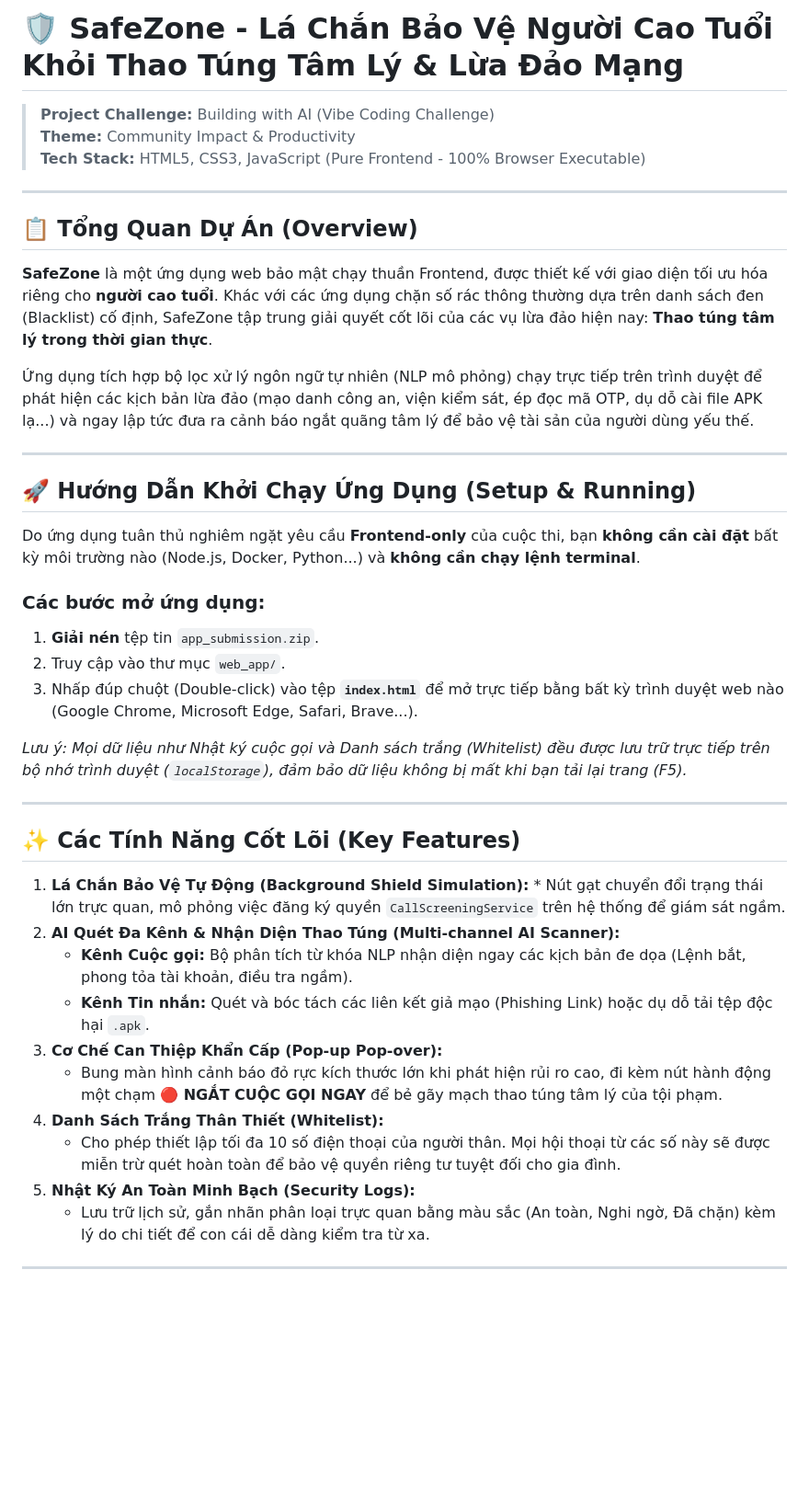
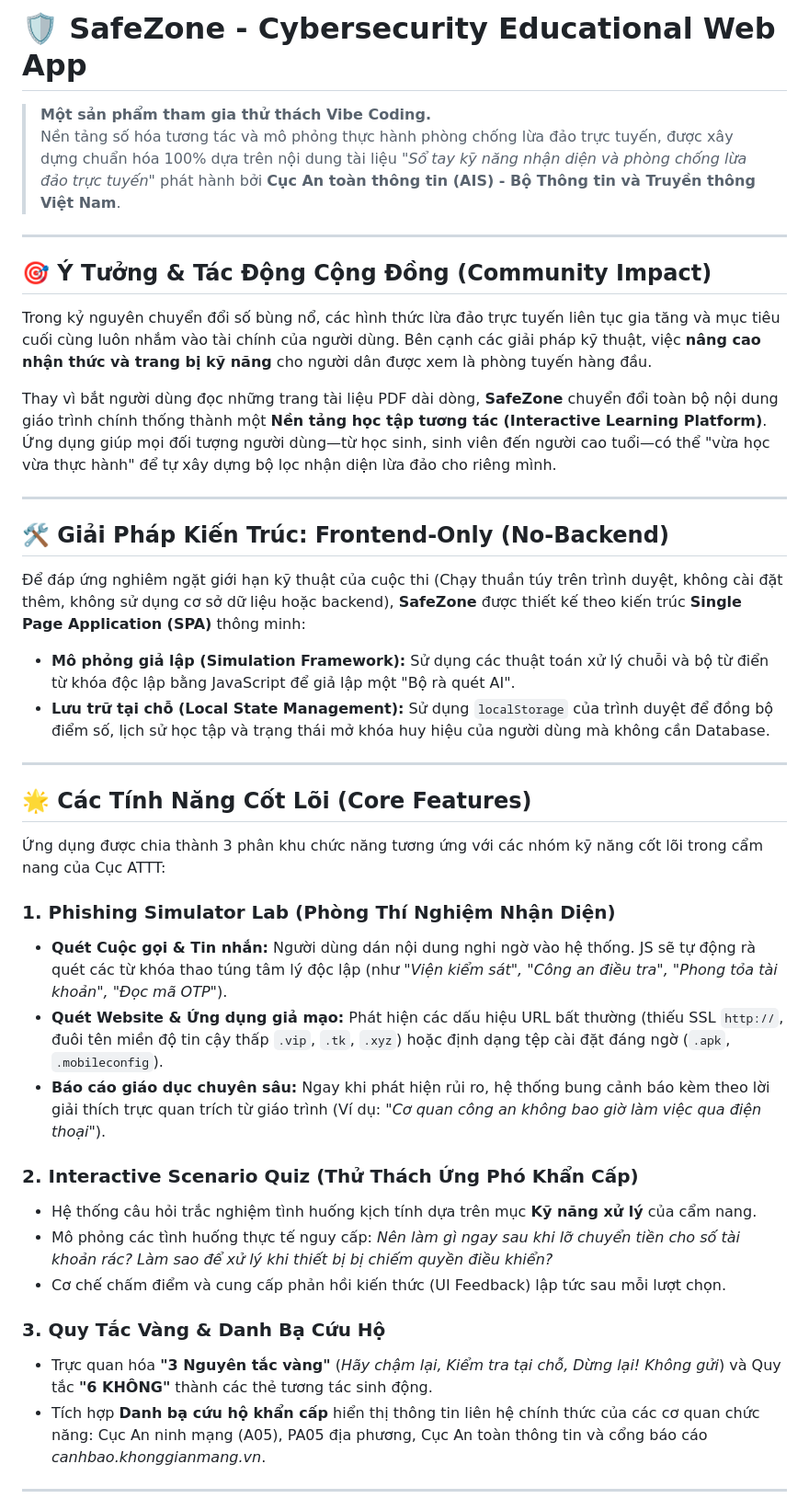
Before and after one commit to melee384/FutureTechCamp, a Markdown page: README.md, the part around one of its changes. Shown at 92% size. Drawn GitHub-style; blank space fills up the shorter version.

Commit message:
Revise README for SafeZone project details

```diff
--- a/README.md
+++ b/README.md
@@ -1,43 +1,43 @@
-# 🛡️ SafeZone - Lá Chắn Bảo Vệ Người Cao Tuổi Khỏi Thao Túng Tâm Lý & Lừa Đảo Mạng
+# 🛡️ SafeZone - Cybersecurity Educational Web App
 
-> **Project Challenge:** Building with AI (Vibe Coding Challenge)
-> **Theme:** Community Impact & Productivity
-> **Tech Stack:** HTML5, CSS3, JavaScript (Pure Frontend - 100% Browser Executable)
+> **Một sản phẩm tham gia thử thách Vibe Coding.**
+> Nền tảng số hóa tương tác và mô phỏng thực hành phòng chống lừa đảo trực tuyến, được xây dựng chuẩn hóa 100% dựa trên nội dung tài liệu *"Sổ tay kỹ năng nhận diện và phòng chống lừa đảo trực tuyến"* phát hành bởi **Cục An toàn thông tin (AIS) - Bộ Thông tin và Truyền thông Việt Nam**.
 
 ---
 
-## 📋 Tổng Quan Dự Án (Overview)
-**SafeZone** là một ứng dụng web bảo mật chạy thuần Frontend, được thiết kế với giao diện tối ưu hóa riêng cho **người cao tuổi**. Khác với các ứng dụng chặn số rác thông thường dựa trên danh sách đen (Blacklist) cố định, SafeZone tập trung giải quyết cốt lõi của các vụ lừa đảo hiện nay: **Thao túng tâm lý trong thời gian thực**.
+## 🎯 Ý Tưởng & Tác Động Cộng Đồng (Community Impact)
 
-Ứng dụng tích hợp bộ lọc xử lý ngôn ngữ tự nhiên (NLP mô phỏng) chạy trực tiếp trên trình duyệt để phát hiện các kịch bản lừa đảo (mạo danh công an, viện kiểm sát, ép đọc mã OTP, dụ dỗ cài file APK lạ...) và ngay lập tức đưa ra cảnh báo ngắt quãng tâm lý để bảo vệ tài sản của người dùng yếu thế.
+Trong kỷ nguyên chuyển đổi số bùng nổ, các hình thức lừa đảo trực tuyến liên tục gia tăng và mục tiêu cuối cùng luôn nhắm vào tài chính của người dùng. Bên cạnh các giải pháp kỹ thuật, việc **nâng cao nhận thức và trang bị kỹ năng** cho người dân được xem là phòng tuyến hàng đầu.
+
+Thay vì bắt người dùng đọc những trang tài liệu PDF dài dòng, **SafeZone** chuyển đổi toàn bộ nội dung giáo trình chính thống thành một **Nền tảng học tập tương tác (Interactive Learning Platform)**. Ứng dụng giúp mọi đối tượng người dùng—từ học sinh, sinh viên đến người cao tuổi—có thể "vừa học vừa thực hành" để tự xây dựng bộ lọc nhận diện lừa đảo cho riêng mình.
 
 ---
 
-## 🚀 Hướng Dẫn Khởi Chạy Ứng Dụng (Setup & Running)
+## 🛠️ Giải Pháp Kiến Trúc: Frontend-Only (No-Backend)
 
-Do ứng dụng tuân thủ nghiêm ngặt yêu cầu **Frontend-only** của cuộc thi, bạn **không cần cài đặt** bất kỳ môi trường nào (Node.js, Docker, Python...) và **không cần chạy lệnh terminal**.
-
-### Các bước mở ứng dụng:
-1. **Giải nén** tệp tin `app_submission.zip`.
-2. Truy cập vào thư mục `web_app/`.
-3. Nhấp đúp chuột (Double-click) vào tệp **`index.html`** để mở trực tiếp bằng bất kỳ trình duyệt web nào (Google Chrome, Microsoft Edge, Safari, Brave...).
-
-*Lưu ý: Mọi dữ liệu như Nhật ký cuộc gọi và Danh sách trắng (Whitelist) đều được lưu trữ trực tiếp trên bộ nhớ trình duyệt (`localStorage`), đảm bảo dữ liệu không bị mất khi bạn tải lại trang (F5).*
+Để đáp ứng nghiêm ngặt giới hạn kỹ thuật của cuộc thi (Chạy thuần túy trên trình duyệt, không cài đặt thêm, không sử dụng cơ sở dữ liệu hoặc backend), **SafeZone** được thiết kế theo kiến trúc **Single Page Application (SPA)** thông minh:
+* **Mô phỏng giả lập (Simulation Framework):** Sử dụng các thuật toán xử lý chuỗi và bộ từ điển từ khóa độc lập bằng JavaScript để giả lập một "Bộ rà quét AI".
+* **Lưu trữ tại chỗ (Local State Management):** Sử dụng `localStorage` của trình duyệt để đồng bộ điểm số, lịch sử học tập và trạng thái mở khóa huy hiệu của người dùng mà không cần Database.
 
 ---
 
-## ✨ Các Tính Năng Cốt Lõi (Key Features)
+## 🌟 Các Tính Năng Cốt Lõi (Core Features)
 
-1. **Lá Chắn Bảo Vệ Tự Động (Background Shield Simulation):** * Nút gạt chuyển đổi trạng thái lớn trực quan, mô phỏng việc đăng ký quyền `CallScreeningService` trên hệ thống để giám sát ngầm.
-2. **AI Quét Đa Kênh & Nhận Diện Thao Túng (Multi-channel AI Scanner):**
-   * **Kênh Cuộc gọi:** Bộ phân tích từ khóa NLP nhận diện ngay các kịch bản đe dọa (Lệnh bắt, phong tỏa tài khoản, điều tra ngầm).
-   * **Kênh Tin nhắn:** Quét và bóc tách các liên kết giả mạo (Phishing Link) hoặc dụ dỗ tải tệp độc hại `.apk`.
-3. **Cơ Chế Can Thiệp Khẩn Cấp (Pop-up Pop-over):**
-   * Bung màn hình cảnh báo đỏ rực kích thước lớn khi phát hiện rủi ro cao, đi kèm nút hành động một chạm **🔴 NGẮT CUỘC GỌI NGAY** để bẻ gãy mạch thao túng tâm lý của tội phạm.
-4. **Danh Sách Trắng Thân Thiết (Whitelist):**
-   * Cho phép thiết lập tối đa 10 số điện thoại của người thân. Mọi hội thoại từ các số này sẽ được miễn trừ quét hoàn toàn để bảo vệ quyền riêng tư tuyệt đối cho gia đình.
-5. **Nhật Ký An Toàn Minh Bạch (Security Logs):**
-   * Lưu trữ lịch sử, gắn nhãn phân loại trực quan bằng màu sắc (An toàn, Nghi ngờ, Đã chặn) kèm lý do chi tiết để con cái dễ dàng kiểm tra từ xa.
+Ứng dụng được chia thành 3 phân khu chức năng tương ứng với các nhóm kỹ năng cốt lõi trong cẩm nang của Cục ATTT:
+
+### 1. Phishing Simulator Lab (Phòng Thí Nghiệm Nhận Diện)
+* **Quét Cuộc gọi & Tin nhắn:** Người dùng dán nội dung nghi ngờ vào hệ thống. JS sẽ tự động rà quét các từ khóa thao túng tâm lý độc lập (như *"Viện kiểm sát", "Công an điều tra", "Phong tỏa tài khoản", "Đọc mã OTP"*).
+* **Quét Website & Ứng dụng giả mạo:** Phát hiện các dấu hiệu URL bất thường (thiếu SSL `http://`, đuôi tên miền độ tin cậy thấp `.vip`, `.tk`, `.xyz`) hoặc định dạng tệp cài đặt đáng ngờ (`.apk`, `.mobileconfig`).
+* **Báo cáo giáo dục chuyên sâu:** Ngay khi phát hiện rủi ro, hệ thống bung cảnh báo kèm theo lời giải thích trực quan trích từ giáo trình (Ví dụ: *"Cơ quan công an không bao giờ làm việc qua điện thoại"*).
+
+### 2. Interactive Scenario Quiz (Thử Thách Ứng Phó Khẩn Cấp)
+* Hệ thống câu hỏi trắc nghiệm tình huống kịch tính dựa trên mục **Kỹ năng xử lý** của cẩm nang.
+* Mô phỏng các tình huống thực tế nguy cấp: *Nên làm gì ngay sau khi lỡ chuyển tiền cho số tài khoản rác? Làm sao để xử lý khi thiết bị bị chiếm quyền điều khiển?*
+* Cơ chế chấm điểm và cung cấp phản hồi kiến thức (UI Feedback) lập tức sau mỗi lượt chọn.
+
+### 3. Quy Tắc Vàng & Danh Bạ Cứu Hộ
+* Trực quan hóa **"3 Nguyên tắc vàng"** (*Hãy chậm lại, Kiểm tra tại chỗ, Dừng lại! Không gửi*) và Quy tắc **"6 KHÔNG"** thành các thẻ tương tác sinh động.
+* Tích hợp **Danh bạ cứu hộ khẩn cấp** hiển thị thông tin liên hệ chính thức của các cơ quan chức năng: Cục An ninh mạng (A05), PA05 địa phương, Cục An toàn thông tin và cổng báo cáo *canhbao.khonggianmang.vn*.
 
 ---
 
```
Also changed, not shown: other parts of README.md (+21 -20 lines).
